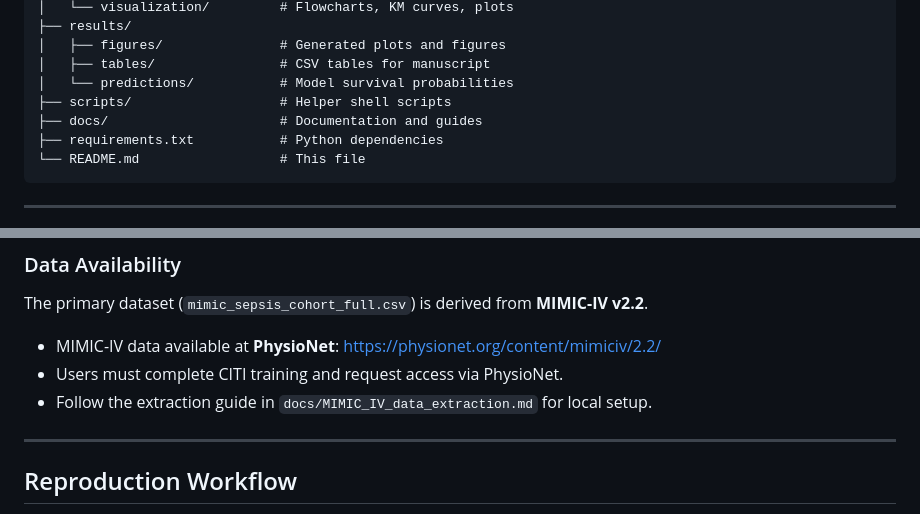
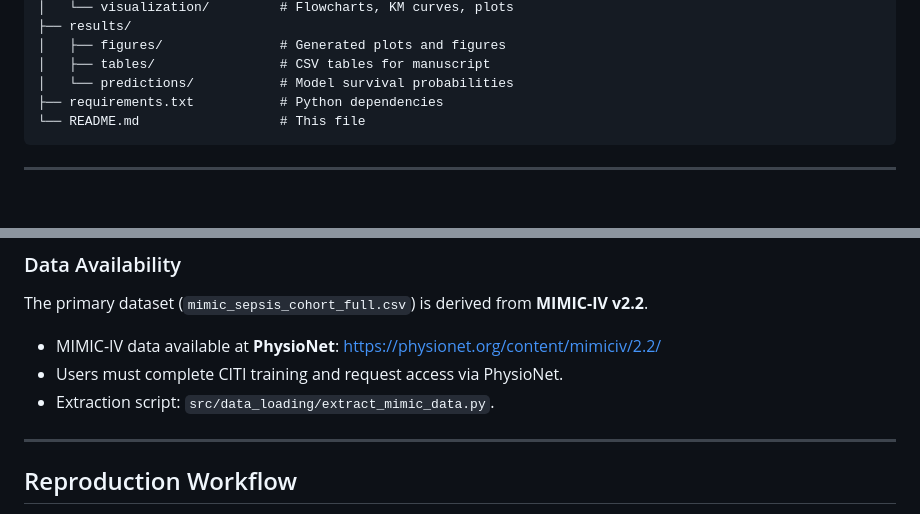
Before and after one commit to aaazmnnds/sepsis-rsf-mimic-iv, a Markdown page: README.md, 2 parts joined by grey strips. Rendered like a GitHub page; blank space fills up the shorter version.

`````diff
--- a/README.md
+++ b/README.md
@@ -37,8 +37,6 @@ This study compares random survival forests (RSF) with XGBoost, DeepSurv, compon
 │   ├── figures/               # Generated plots and figures
 │   ├── tables/                # CSV tables for manuscript
 │   └── predictions/           # Model survival probabilities
-├── scripts/                   # Helper shell scripts
-├── docs/                      # Documentation and guides
 ├── requirements.txt           # Python dependencies
 └── README.md                  # This file
 ````
@@ -64,7 +62,7 @@ pip install -r requirements.txt
 The primary dataset (`mimic_sepsis_cohort_full.csv`) is derived from **MIMIC-IV v2.2**.
 - MIMIC-IV data available at **PhysioNet**: [https://physionet.org/content/mimiciv/2.2/](https://physionet.org/content/mimiciv/2.2/)
 - Users must complete CITI training and request access via PhysioNet.
-- Follow the extraction guide in `docs/MIMIC_IV_data_extraction.md` for local setup.
+- Extraction script: `src/data_loading/extract_mimic_data.py`.
 
 ---
 
`````
